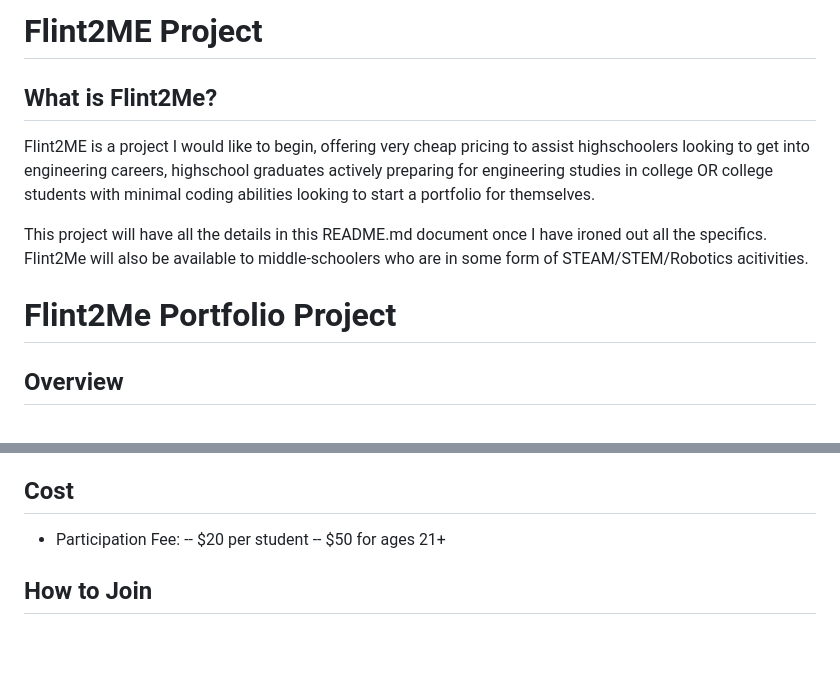
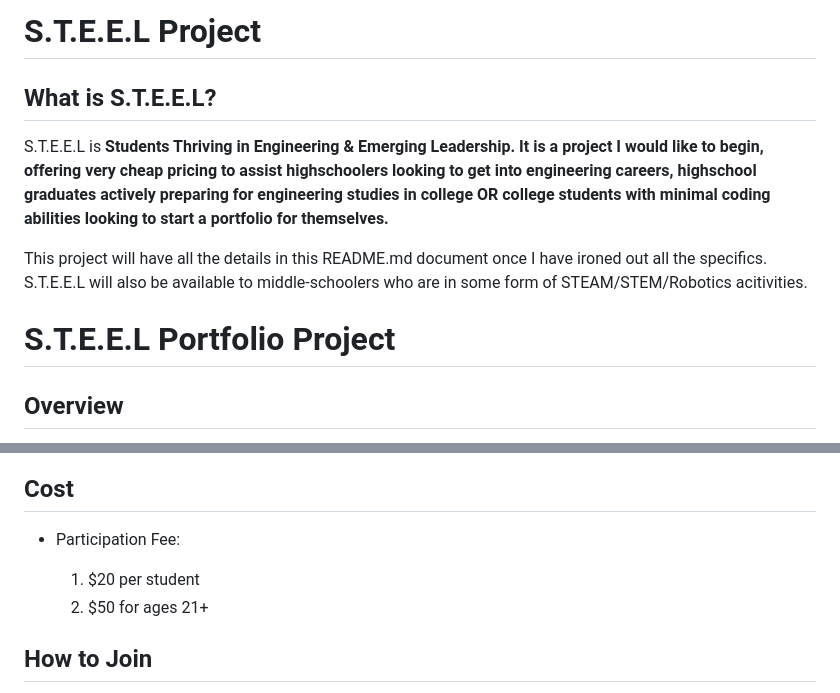
Before and after one commit to clarencescott/S.T.E.E.L, a Markdown page: README.md, 2 parts joined by grey strips. Rendered like a GitHub page; blank space fills up the shorter version.

Commit message:
Update README.md
Changed Repo name, updated the README file to reflect this as well.

```diff
--- a/README.md
+++ b/README.md
@@ -1,11 +1,11 @@
-# Flint2ME Project
+# S.T.E.E.L Project
 
-## What is Flint2Me?
-Flint2ME is a project I would like to begin, offering very cheap pricing to assist highschoolers looking to get into engineering careers, highschool graduates actively preparing for engineering studies in college OR college students with minimal coding abilities looking to start a portfolio for themselves.
+## What is S.T.E.E.L?
+S.T.E.E.L is <b>Students Thriving in Engineering & Emerging Leadership<b>. It is a project I would like to begin, offering very cheap pricing to assist highschoolers looking to get into engineering careers, highschool graduates actively preparing for engineering studies in college OR college students with minimal coding abilities looking to start a portfolio for themselves.
 
-This project will have all the details in this README.md document once I have ironed out all the specifics. Flint2Me will also be available to middle-schoolers who are in some form of STEAM/STEM/Robotics acitivities.
+This project will have all the details in this README.md document once I have ironed out all the specifics. S.T.E.E.L will also be available to middle-schoolers who are in some form of STEAM/STEM/Robotics acitivities.
 
-# Flint2Me Portfolio Project
+# S.T.E.E.L Portfolio Project
 ## Overview
 Welcome to the Engineering Portfolio Project! This initiative is designed to assist middle and high school students aged 10-20 who are passionate about pursuing careers in engineering. By participating in this project, students will have the opportunity to build professional web portfolios using HTML, CSS, and JavaScript (including React and Node.js). These portfolios will showcase their skills, projects, and achievements, helping them stand out to potential employers and college admissions committees.
 
@@ -47,8 +47,9 @@ Welcome to the Engineering Portfolio Project! This initiative is designed to ass
 
 ## Cost
 - Participation Fee:
--- $20 per student
--- $50 for ages 21+
+
+  1. $20 per student
+  2. $50 for ages 21+
 
 ## How to Join
 - Sign Up: [Link to sign-up form]
```
